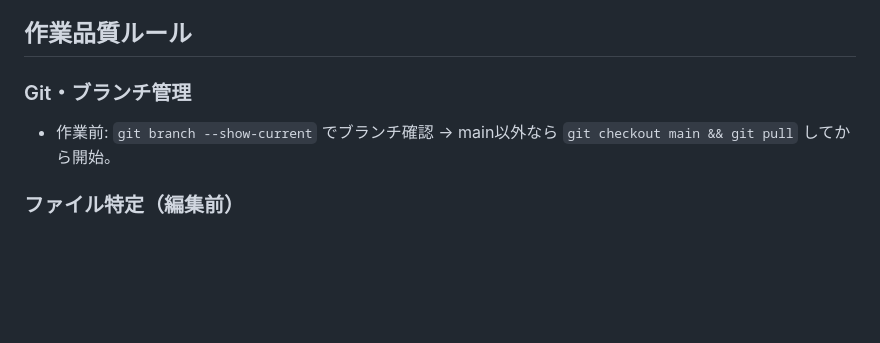
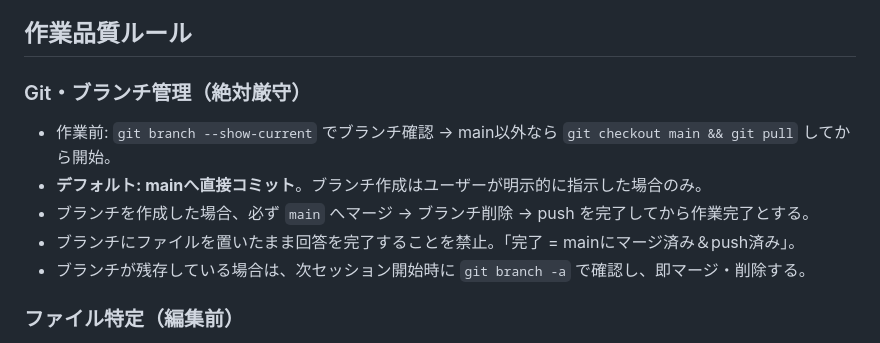
Before and after one commit to KazuyaMurayama/AI-News-Collection-Bot_v1, a Markdown page: CLAUDE.md, the part around one of its changes. Rendered like a GitHub page; blank space fills up the shorter version.

Commit message:
rules: enforce branch-must-merge-to-main, bump SKILLS_RULES to v2.2

```diff
--- a/CLAUDE.md
+++ b/CLAUDE.md
@@ -64,8 +64,12 @@
 
 ## 作業品質ルール
 
-### Git・ブランチ管理
+### Git・ブランチ管理（絶対厳守）
 - 作業前: `git branch --show-current` でブランチ確認 → main以外なら `git checkout main && git pull` してから開始。
+- **デフォルト: mainへ直接コミット**。ブランチ作成はユーザーが明示的に指示した場合のみ。
+- ブランチを作成した場合、必ず `main` へマージ → ブランチ削除 → push を完了してから作業完了とする。
+- ブランチにファイルを置いたまま回答を完了することを禁止。「完了 = mainにマージ済み＆push済み」。
+- ブランチが残存している場合は、次セッション開始時に `git branch -a` で確認し、即マージ・削除する。
 
 ### ファイル特定（編集前）
 - ユーザー発話のキーワード全てをファイル名と照合してから編集。キーワード不完全一致・候補不確かなら必ず確認。
```
Also changed, not shown: other parts of CLAUDE.md (+1 -1 lines).
